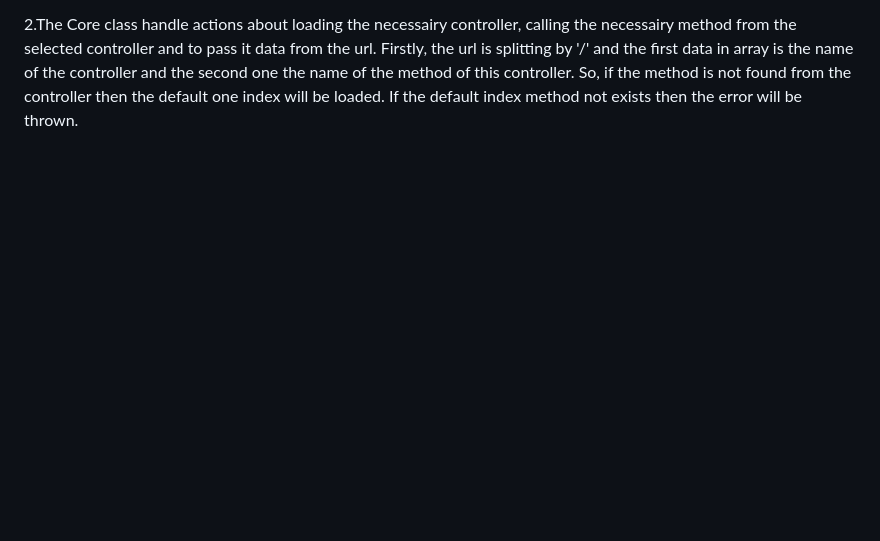
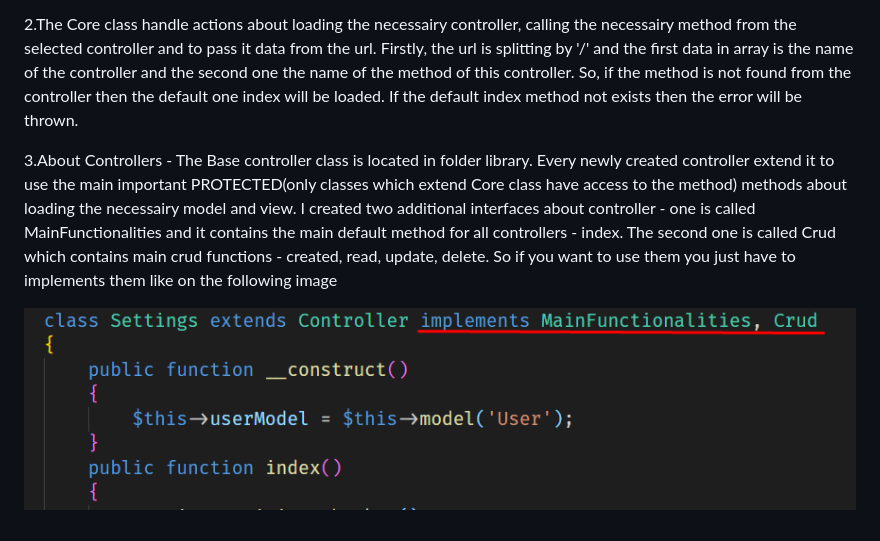
Before and after one commit to pkindalov/mvcFrameworkUA, a Markdown page: README.md, the part around the change. Rendered like a GitHub page; pictures changed too: assets/20211027_153348_image.png (added); blank space fills up the shorter version.

Commit message:
Small fix and updated Readme

```diff
--- a/README.md
+++ b/README.md
@@ -80,3 +80,7 @@ All users default password is 1234567.
    Of course you can freely remove or adding yours. If you don't want to use some of them you just can delete firstly their reference in bootstrap.php and then delete the helper file you don't need. And contrary... if you want to use your own firstly you must add the file in helpers folder and then to add reference in bootstrap.php like the image on bootstrap.php file.
 
 2.The Core class handle actions about loading the necessairy controller, calling the necessairy method from the selected controller and to pass it data from the url. Firstly, the url is splitting by '/' and the first data in array is the name of the controller and the second one the name of the method of this controller. So, if the method is not found from the controller then the default one index will be loaded. If the default index method not exists then the error will be thrown.
+
+3.About Controllers - The Base controller class is located in folder library. Every newly created controller extend it to use the main important PROTECTED(only classes which extend Core class have access to the method) methods about loading the necessairy model and view. I created two additional interfaces about controller - one is called MainFunctionalities and it contains the main default method for all controllers - index. The second one is called Crud which contains main crud functions - created, read, update, delete. So if you want to use them you just have to implements them like on the following image
+
+![](assets/20211027_153348_image.png)
```
Also changed, not shown: 1 other file.
